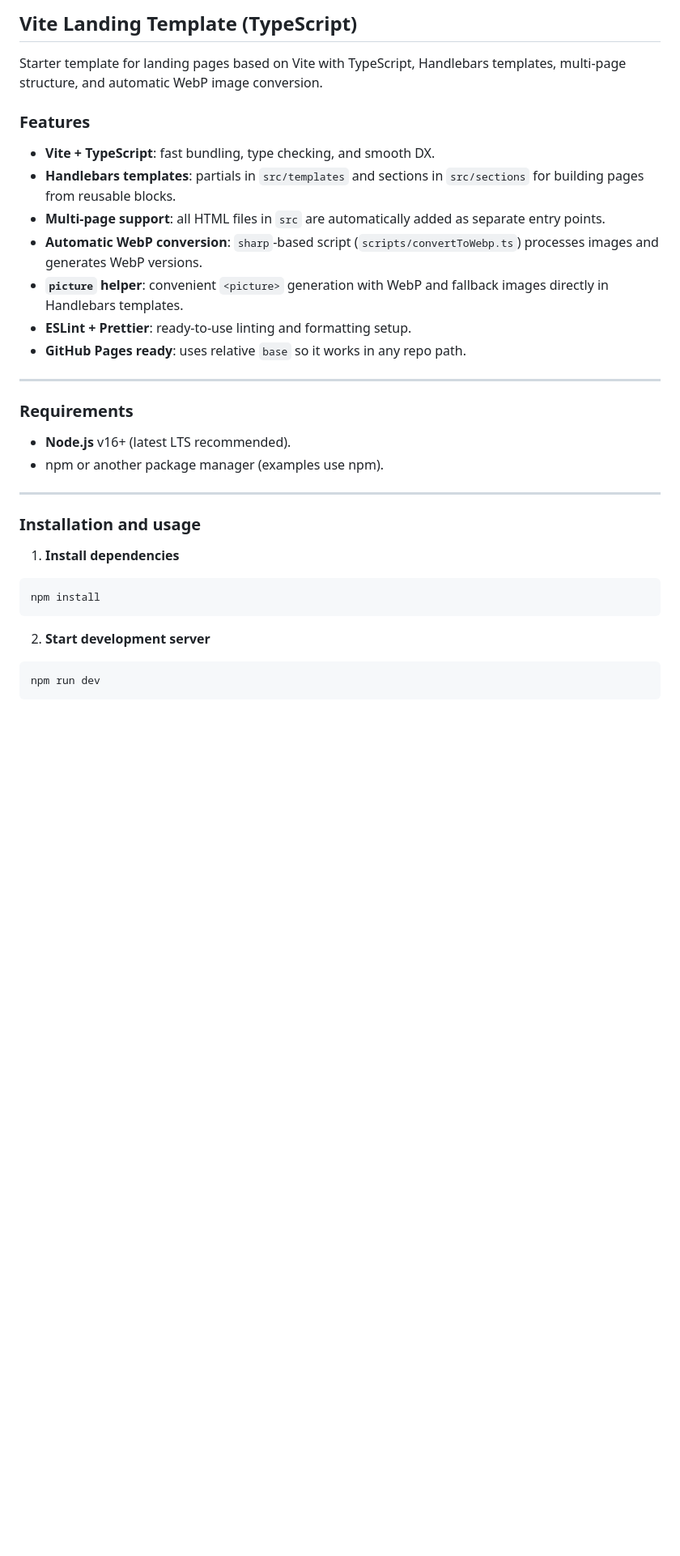
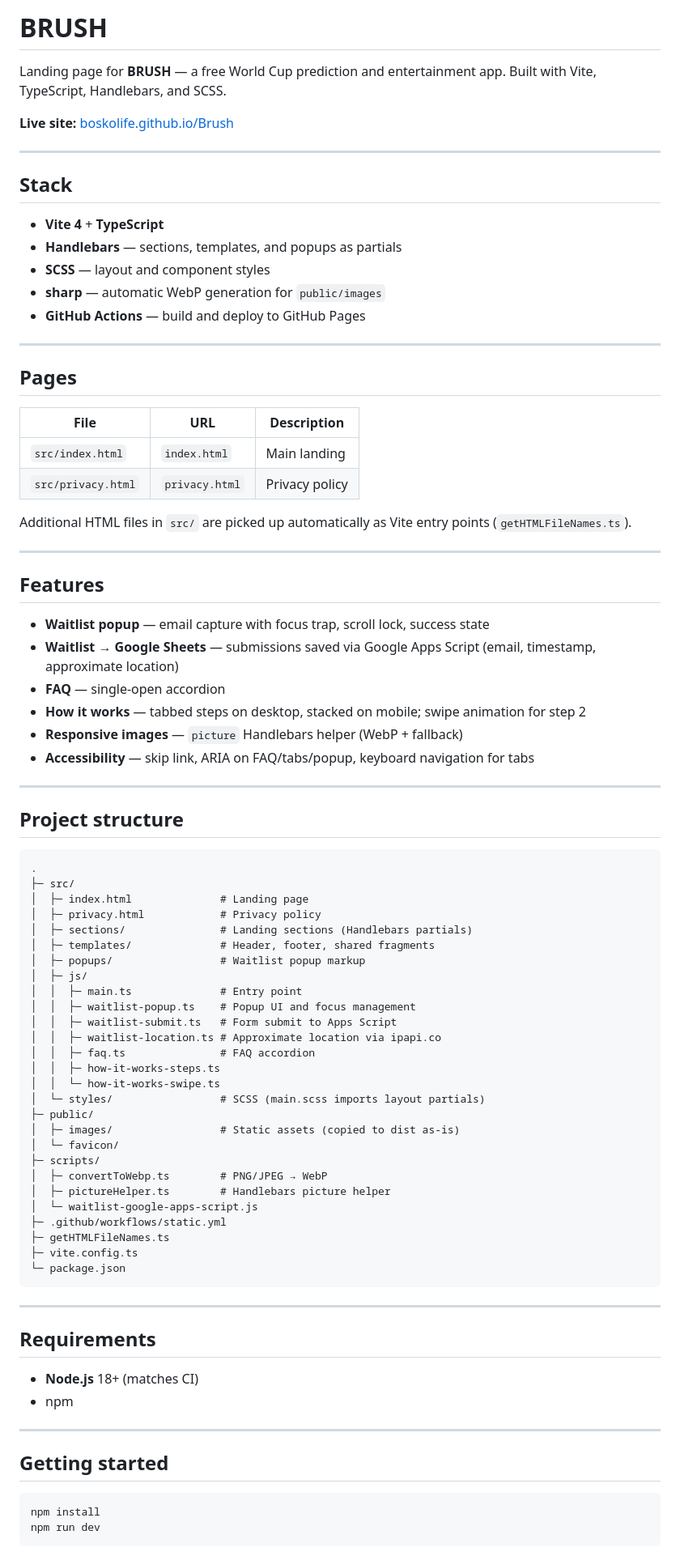
Before and after one commit to Boskolife/Brush, a Markdown page: readme.md, the part around one of its changes. Shown at 81% size. Rendered like a GitHub page; blank space fills up the shorter version.

Commit message:
Revise README for BRUSH landing page; update project description, features, and structure, and include environment variable setup for Google Sheets integration.

````diff
--- a/readme.md
+++ b/readme.md
@@ -1,37 +1,88 @@
-## Vite Landing Template (TypeScript)
+# BRUSH
 
-Starter template for landing pages based on Vite with TypeScript, Handlebars templates, multi-page structure, and automatic WebP image conversion.
+Landing page for **BRUSH** — a free World Cup prediction and entertainment app. Built with Vite, TypeScript, Handlebars, and SCSS.
 
-### Features
-
-- **Vite + TypeScript**: fast bundling, type checking, and smooth DX.
-- **Handlebars templates**: partials in `src/templates` and sections in `src/sections` for building pages from reusable blocks.
-- **Multi-page support**: all HTML files in `src` are automatically added as separate entry points.
-- **Automatic WebP conversion**: `sharp`-based script (`scripts/convertToWebp.ts`) processes images and generates WebP versions.
-- **`picture` helper**: convenient `<picture>` generation with WebP and fallback images directly in Handlebars templates.
-- **ESLint + Prettier**: ready-to-use linting and formatting setup.
-- **GitHub Pages ready**: uses relative `base` so it works in any repo path.
+**Live site:** [boskolife.github.io/Brush](https://boskolife.github.io/Brush/)
 
 ---
 
-### Requirements
+## Stack
 
-- **Node.js** v16+ (latest LTS recommended).
-- npm or another package manager (examples use npm).
+- **Vite 4** + **TypeScript**
+- **Handlebars** — sections, templates, and popups as partials
+- **SCSS** — layout and component styles
+- **sharp** — automatic WebP generation for `public/images`
+- **GitHub Actions** — build and deploy to GitHub Pages
 
 ---
 
-### Installation and usage
+## Pages
 
-1. **Install dependencies**
+| File | URL | Description |
+|------|-----|-------------|
+| `src/index.html` | `index.html` | Main landing |
+| `src/privacy.html` | `privacy.html` | Privacy policy |
+
+Additional HTML files in `src/` are picked up automatically as Vite entry points (`getHTMLFileNames.ts`).
+
+---
+
+## Features
+
+- **Waitlist popup** — email capture with focus trap, scroll lock, success state
+- **Waitlist → Google Sheets** — submissions saved via Google Apps Script (email, timestamp, approximate location)
+- **FAQ** — single-open accordion
+- **How it works** — tabbed steps on desktop, stacked on mobile; swipe animation for step 2
+- **Responsive images** — `picture` Handlebars helper (WebP + fallback)
+- **Accessibility** — skip link, ARIA on FAQ/tabs/popup, keyboard navigation for tabs
+
+---
+
+## Project structure
+
+```text
+.
+├─ src/
+│  ├─ index.html              # Landing page
+│  ├─ privacy.html            # Privacy policy
+│  ├─ sections/               # Landing sections (Handlebars partials)
+│  ├─ templates/              # Header, footer, shared fragments
+│  ├─ popups/                 # Waitlist popup markup
+│  ├─ js/
+│  │  ├─ main.ts              # Entry point
+│  │  ├─ waitlist-popup.ts    # Popup UI and focus management
+│  │  ├─ waitlist-submit.ts   # Form submit to Apps Script
+│  │  ├─ waitlist-location.ts # Approximate location via ipapi.co
+│  │  ├─ faq.ts               # FAQ accordion
+│  │  ├─ how-it-works-steps.ts
+│  │  └─ how-it-works-swipe.ts
+│  └─ styles/                 # SCSS (main.scss imports layout partials)
+├─ public/
+│  ├─ images/                 # Static assets (copied to dist as-is)
+│  └─ favicon/
+├─ scripts/
+│  ├─ convertToWebp.ts        # PNG/JPEG → WebP
+│  ├─ pictureHelper.ts        # Handlebars picture helper
+│  └─ waitlist-google-apps-script.js
+├─ .github/workflows/static.yml
+├─ getHTMLFileNames.ts
+├─ vite.config.ts
+└─ package.json
+```
+
+---
+
+## Requirements
+
+- **Node.js** 18+ (matches CI)
+- npm
+
+---
+
+## Getting started
 
 ```sh
 npm install
-```
-
-2. **Start development server**
-
-```sh
 npm run dev
 ```
 
````
Also changed, not shown: other parts of readme.md (+70 -95 lines).
